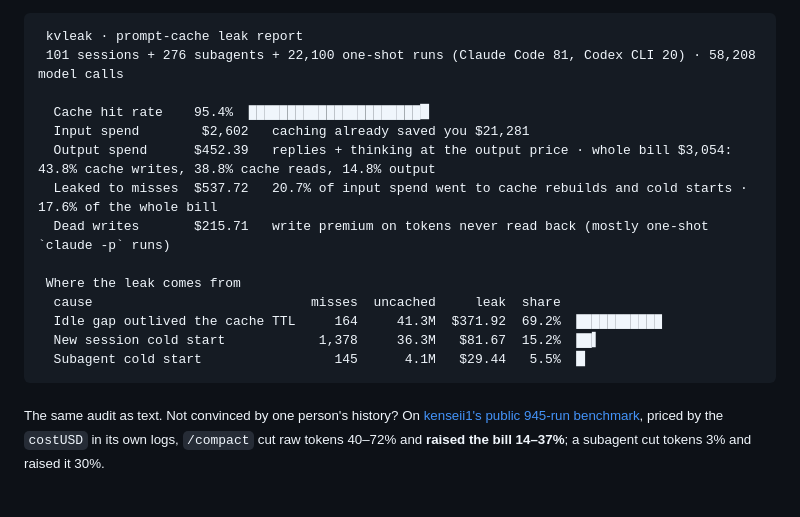
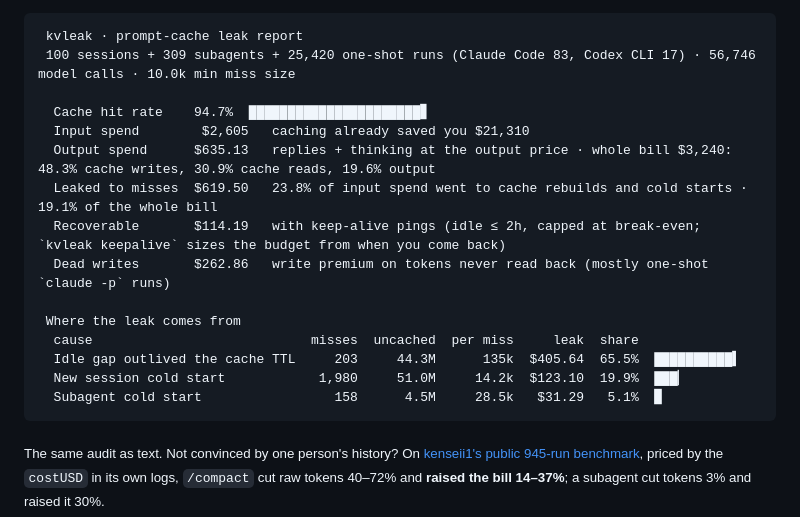
Before and after one commit to shangliy/kvleak, a Markdown page: README.md, the part around the change. GitHub-like rendering; blank space fills up the shorter version.

Commit message:
README: regenerate the sample report with the per-miss column
Co-Authored-By: Claude Fable 5.1 <noreply@anthropic.com>
Claude-Session: https://claude.ai/code/session_0157RyEEmMp7rNuG7eMaMzAu

````diff
--- a/README.md
+++ b/README.md
@@ -29,19 +29,20 @@ equivalents; the percentages are your rate-limit headroom.
 
 ```text
  kvleak · prompt-cache leak report
- 101 sessions + 276 subagents + 22,100 one-shot runs (Claude Code 81, Codex CLI 20) · 58,208 model calls
+ 100 sessions + 309 subagents + 25,420 one-shot runs (Claude Code 83, Codex CLI 17) · 56,746 model calls · 10.0k min miss size
 
-  Cache hit rate    95.4%  ██████████████████████▉
-  Input spend        $2,602   caching already saved you $21,281
-  Output spend      $452.39   replies + thinking at the output price · whole bill $3,054: 43.8% cache writes, 38.8% cache reads, 14.8% output
-  Leaked to misses  $537.72   20.7% of input spend went to cache rebuilds and cold starts · 17.6% of the whole bill
-  Dead writes       $215.71   write premium on tokens never read back (mostly one-shot `claude -p` runs)
+  Cache hit rate    94.7%  ██████████████████████▋
+  Input spend        $2,605   caching already saved you $21,310
+  Output spend      $635.13   replies + thinking at the output price · whole bill $3,240: 48.3% cache writes, 30.9% cache reads, 19.6% output
+  Leaked to misses  $619.50   23.8% of input spend went to cache rebuilds and cold starts · 19.1% of the whole bill
+  Recoverable       $114.19   with keep-alive pings (idle ≤ 2h, capped at break-even; `kvleak keepalive` sizes the budget from when you come back)
+  Dead writes       $262.86   write premium on tokens never read back (mostly one-shot `claude -p` runs)
 
  Where the leak comes from
-  cause                            misses  uncached     leak  share
-  Idle gap outlived the cache TTL     164     41.3M  $371.92  69.2%  ███████████
-  New session cold start            1,378     36.3M   $81.67  15.2%  ██▍
-  Subagent cold start                 145      4.1M   $29.44   5.5%  ▉
+  cause                            misses  uncached  per miss     leak  share
+  Idle gap outlived the cache TTL     203     44.3M      135k  $405.64  65.5%  ██████████▍
+  New session cold start            1,980     51.0M     14.2k  $123.10  19.9%  ███▏
+  Subagent cold start                 158      4.5M     28.5k   $31.29   5.1%  ▊
 ```
 
 <sub>The same audit as text. Not convinced by one person's history? On [kenseii1's public 945-run benchmark](docs/launch/kensei-945-analysis.md), priced by the `costUSD` in its own logs, `/compact` cut raw tokens 40–72% and **raised the bill 14–37%**; a subagent cut tokens 3% and raised it 30%.</sub>
````
Also changed, not shown: README.zh-CN.md (+11 -10 lines).
